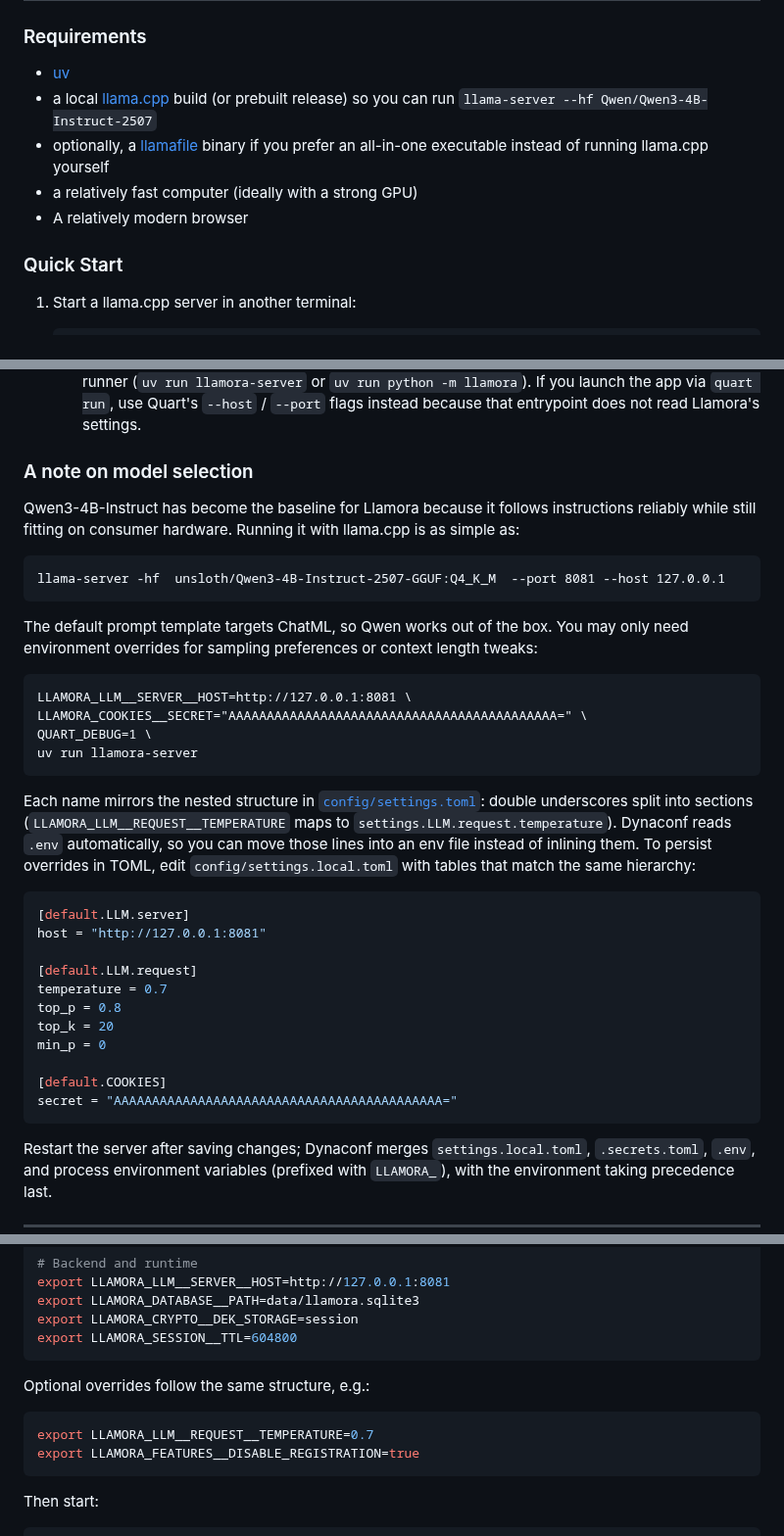
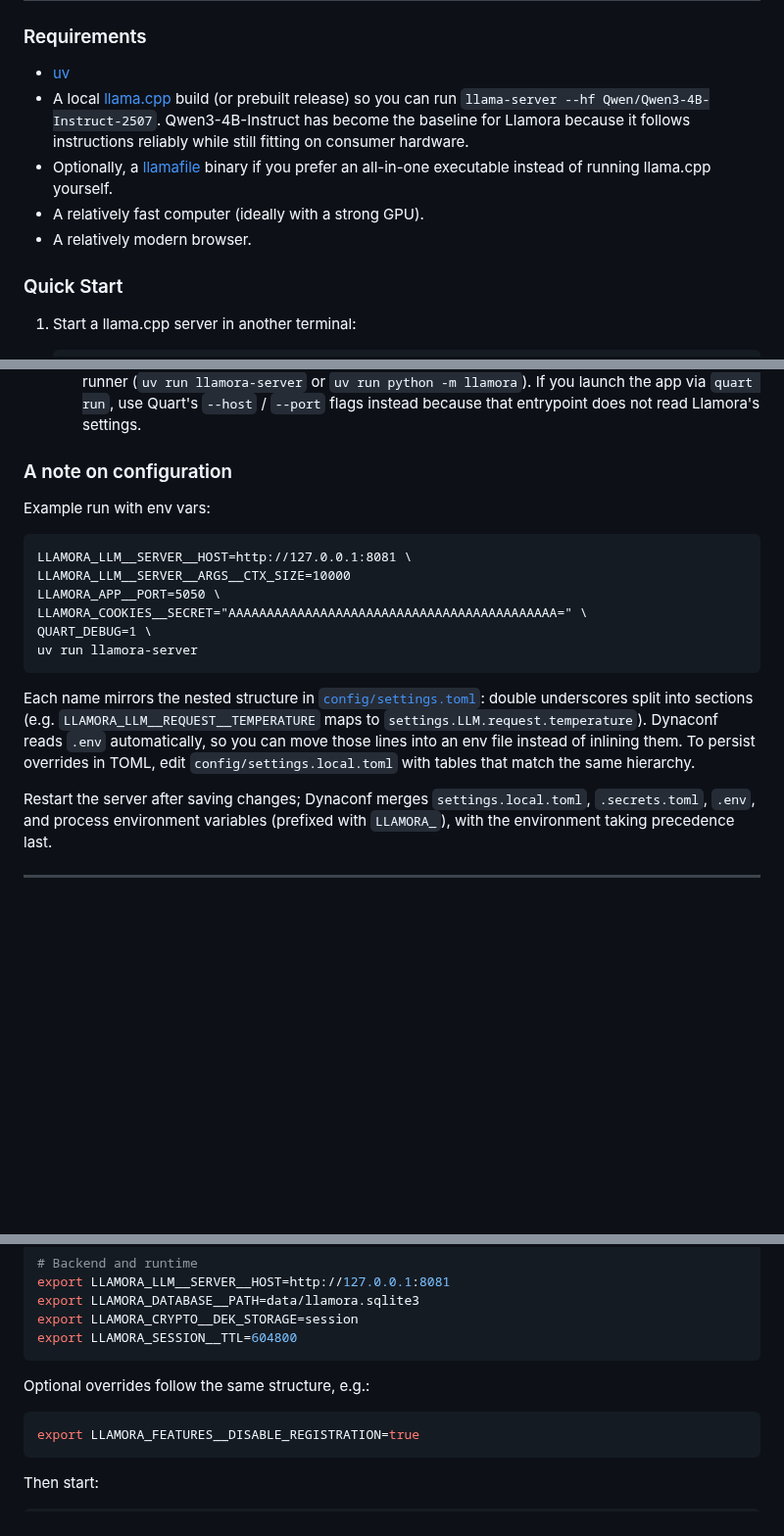
Before and after one commit to joelkuiper/Llamora, a Markdown page: README.md, 3 parts joined by grey strips. Shown at 98% size. Drawn GitHub-style; blank space fills up the shorter version.

````diff
--- a/README.md
+++ b/README.md
@@ -80,10 +80,10 @@ Configuration is managed by [Dynaconf](https://www.dynaconf.com/); see
 ### Requirements
 
 - [uv](https://docs.astral.sh/uv/)
-- a local [llama.cpp](https://github.com/ggerganov/llama.cpp) build (or prebuilt release) so you can run `llama-server --hf Qwen/Qwen3-4B-Instruct-2507`
-- optionally, a [llamafile](https://github.com/Mozilla-Ocho/llamafile) binary if you prefer an all-in-one executable instead of running llama.cpp yourself
-- a relatively fast computer (ideally with a strong GPU)
-- A relatively modern browser
+- A local [llama.cpp](https://github.com/ggerganov/llama.cpp) build (or prebuilt release) so you can run `llama-server --hf Qwen/Qwen3-4B-Instruct-2507`. Qwen3-4B-Instruct has become the baseline for Llamora because it follows instructions reliably while still fitting on consumer hardware.
+- Optionally, a [llamafile](https://github.com/Mozilla-Ocho/llamafile) binary if you prefer an all-in-one executable instead of running llama.cpp yourself.
+- A relatively fast computer (ideally with a strong GPU).
+- A relatively modern browser.
 
 ### Quick Start
 
@@ -118,37 +118,19 @@ Configuration is managed by [Dynaconf](https://www.dynaconf.com/); see
      or `uv run python -m llamora`). If you launch the app via `quart run`, use Quart's
      `--host` / `--port` flags instead because that entrypoint does not read Llamora's settings.
 
-### A note on model selection
-Qwen3-4B-Instruct has become the baseline for Llamora because it follows instructions reliably while still fitting on consumer hardware. Running it with llama.cpp is as simple as:
-
-```
-llama-server -hf  unsloth/Qwen3-4B-Instruct-2507-GGUF:Q4_K_M  --port 8081 --host 127.0.0.1
-```
-
-The default prompt template targets ChatML, so Qwen works out of the box. You may only need environment overrides for sampling preferences or context length tweaks:
+### A note on configuration
+Example run with env vars:
 
 ```
 LLAMORA_LLM__SERVER__HOST=http://127.0.0.1:8081 \
+LLAMORA_LLM__SERVER__ARGS__CTX_SIZE=10000
+LLAMORA_APP__PORT=5050 \
 LLAMORA_COOKIES__SECRET="AAAAAAAAAAAAAAAAAAAAAAAAAAAAAAAAAAAAAAAAAAA=" \
 QUART_DEBUG=1 \
 uv run llamora-server
 ```
 
-Each name mirrors the nested structure in [`config/settings.toml`](./config/settings.toml): double underscores split into sections (`LLAMORA_LLM__REQUEST__TEMPERATURE` maps to `settings.LLM.request.temperature`). Dynaconf reads `.env` automatically, so you can move those lines into an env file instead of inlining them. To persist overrides in TOML, edit `config/settings.local.toml` with tables that match the same hierarchy:
-
-```toml
-[default.LLM.server]
-host = "http://127.0.0.1:8081"
-
-[default.LLM.request]
-temperature = 0.7
-top_p = 0.8
-top_k = 20
-min_p = 0
-
-[default.COOKIES]
-secret = "AAAAAAAAAAAAAAAAAAAAAAAAAAAAAAAAAAAAAAAAAAA="
-```
+Each name mirrors the nested structure in [`config/settings.toml`](./config/settings.toml): double underscores split into sections (e.g. `LLAMORA_LLM__REQUEST__TEMPERATURE` maps to `settings.LLM.request.temperature`). Dynaconf reads `.env` automatically, so you can move those lines into an env file instead of inlining them. To persist overrides in TOML, edit `config/settings.local.toml` with tables that match the same hierarchy.
 
 Restart the server after saving changes; Dynaconf merges `settings.local.toml`, `.secrets.toml`, `.env`, and process environment variables (prefixed with `LLAMORA_`), with the environment taking precedence last.
 
@@ -184,7 +166,6 @@ export LLAMORA_SESSION__TTL=604800
 Optional overrides follow the same structure, e.g.:
 
 ```bash
-export LLAMORA_LLM__REQUEST__TEMPERATURE=0.7
 export LLAMORA_FEATURES__DISABLE_REGISTRATION=true
 ```
 
````
